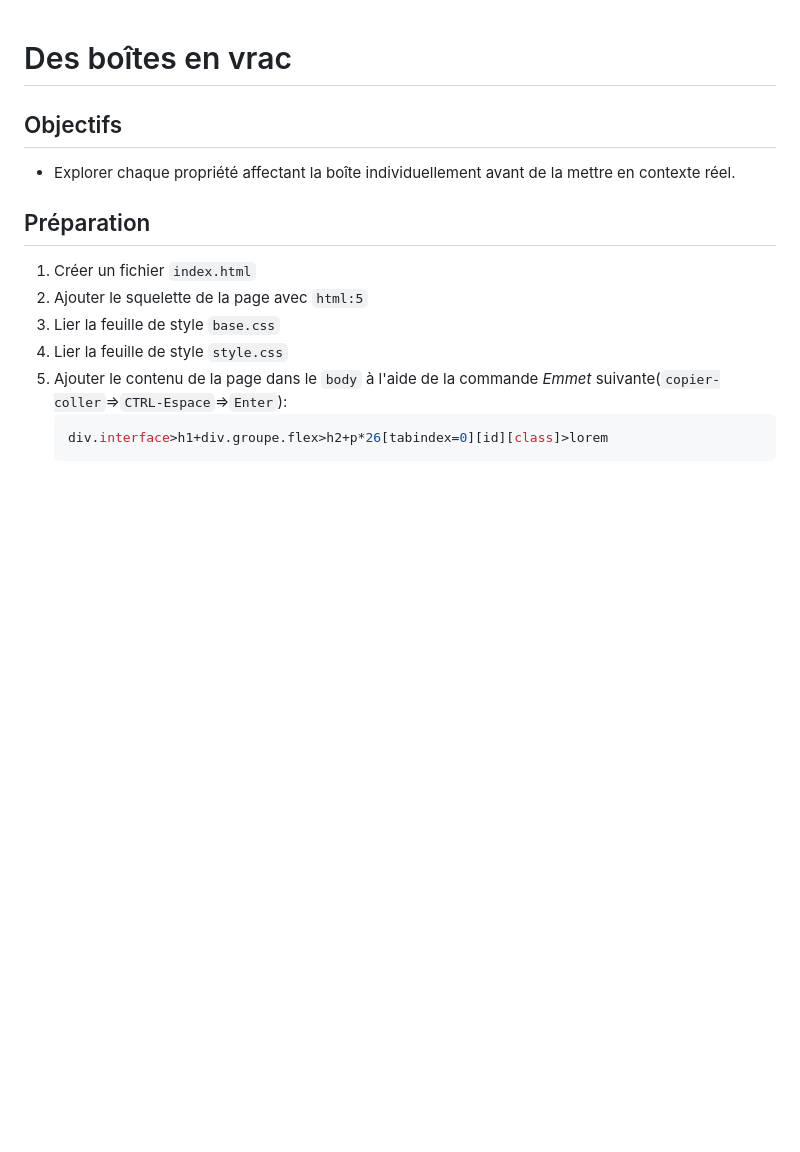
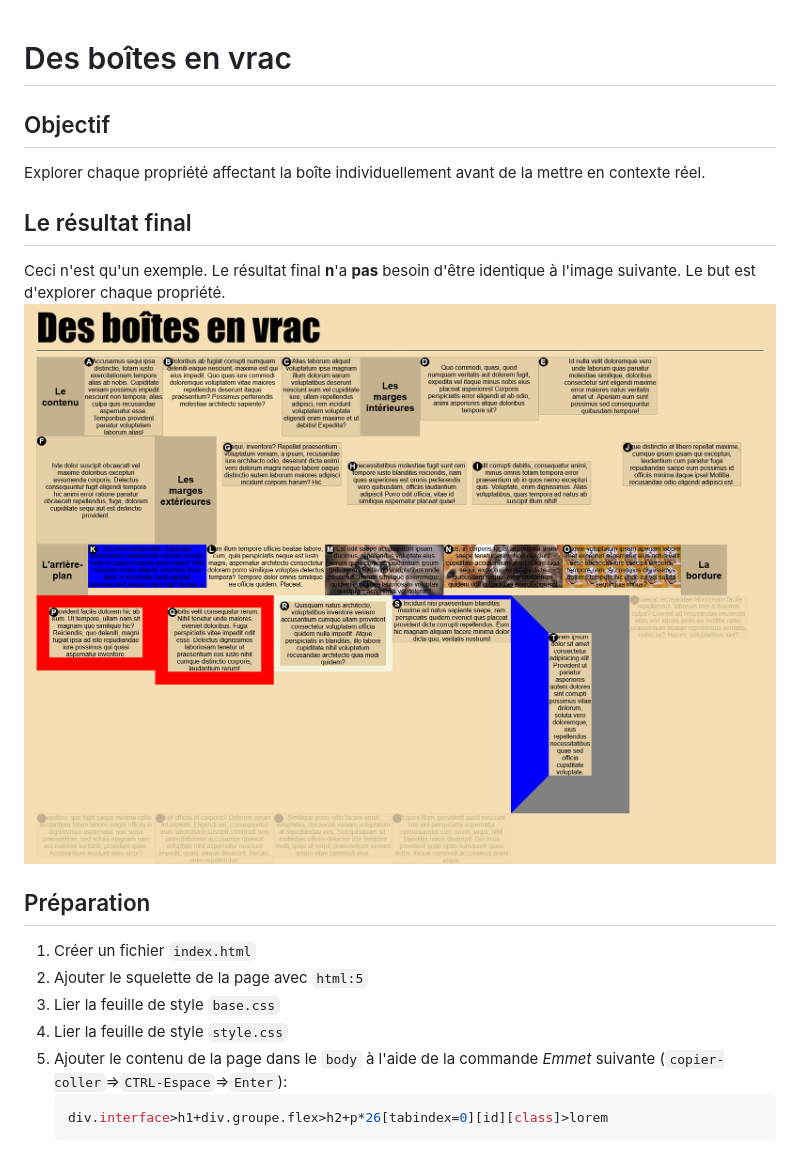
Before and after one commit to web2cstj/exercice-boite, a Markdown page: README.md, the part around the change. Rendered like a GitHub page; pictures changed too: resultat.png (added); blank space fills up the shorter version.

Commit message:
Version prof

````diff
--- a/README.md
+++ b/README.md
@@ -1,14 +1,17 @@
 # Des boîtes en vrac
+## Objectif
+Explorer chaque propriété affectant la boîte individuellement avant de la mettre en contexte réel.
 
-## Objectifs
-- Explorer chaque propriété affectant la boîte individuellement avant de la mettre en contexte réel.
+## Le résultat final
+Ceci n'est qu'un exemple. Le résultat final __n__'a __pas__ besoin d'être identique à l'image suivante. Le but est d'explorer chaque propriété.
+![](resultat.png)
 
 ## Préparation
 1. Créer un fichier `index.html`
 1. Ajouter le squelette de la page avec `html:5`
 1. Lier la feuille de style `base.css`
 1. Lier la feuille de style `style.css`
-1. Ajouter le contenu de la page dans le `body` à l'aide de la commande _Emmet_ suivante(`copier-coller`⇒`CTRL-Espace`⇒`Enter`):
+1. Ajouter le contenu de la page dans le `body` à l'aide de la commande _Emmet_ suivante (`copier-coller`⇒`CTRL-Espace`⇒`Enter`):
     ```css
     div.interface>h1+div.groupe.flex>h2+p*26[tabindex=0][id][class]>lorem
     ```
````
Also changed, not shown: 1 other file.
